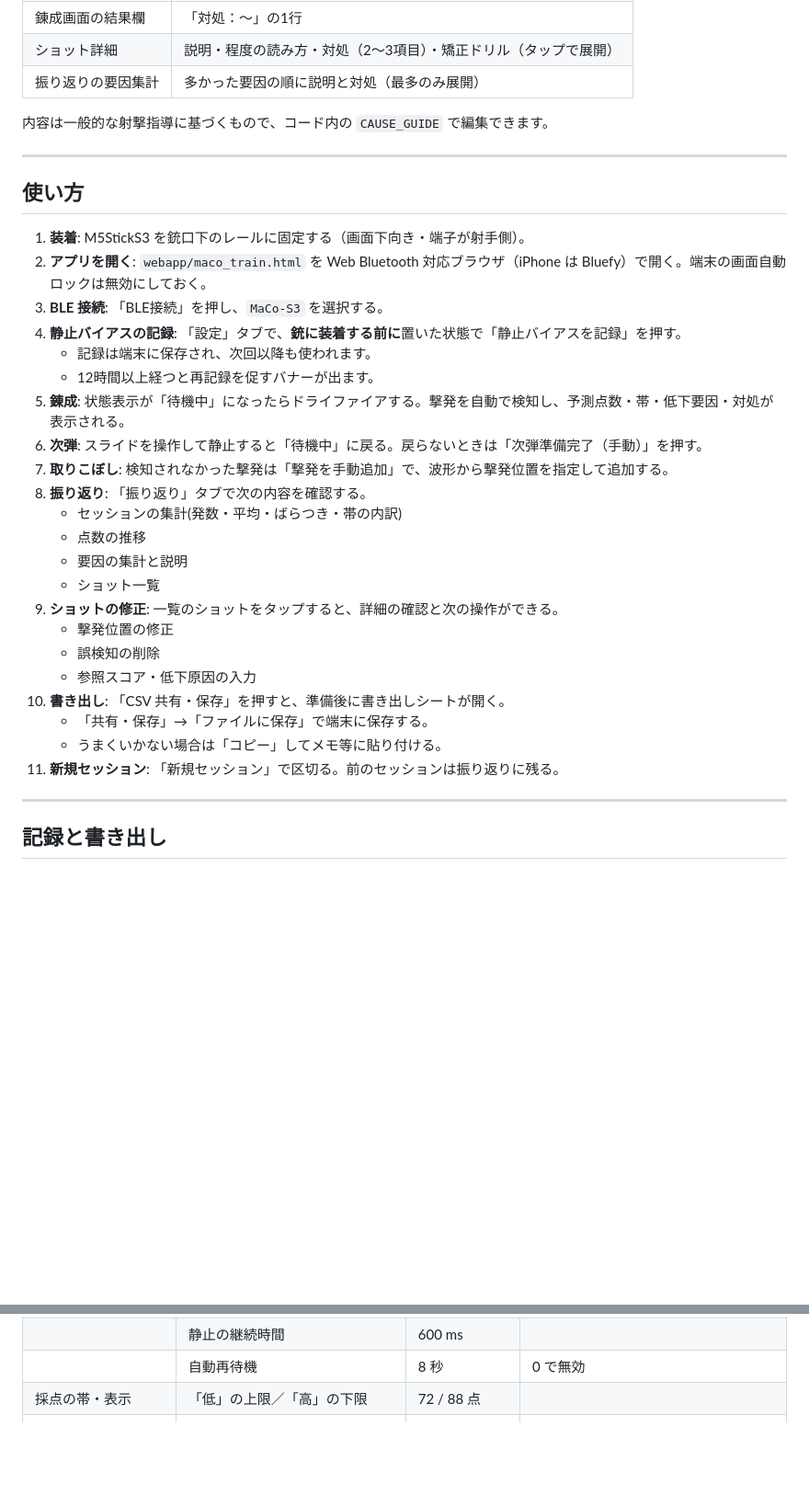
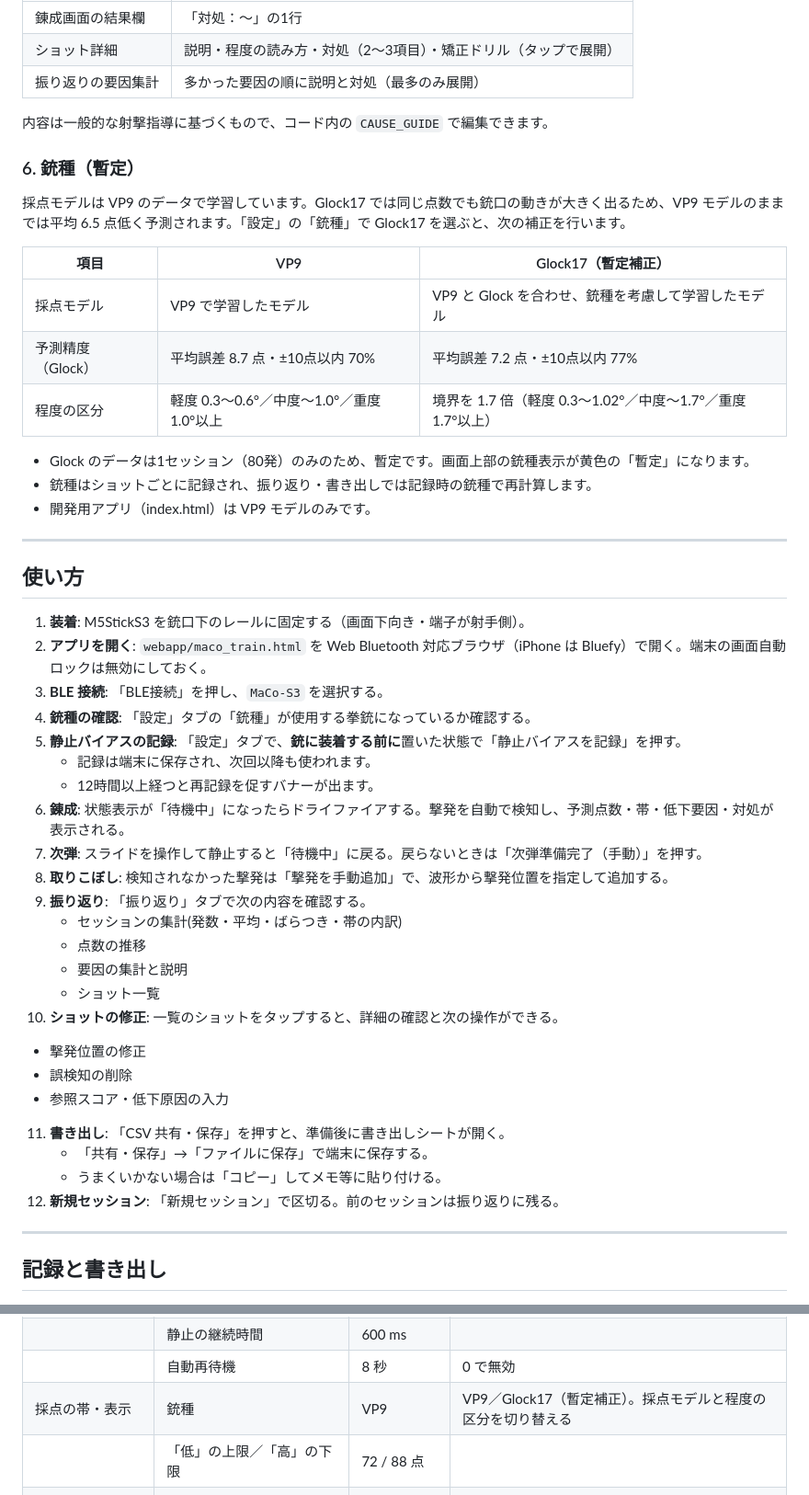
Before and after one commit to okada198803/MaCo, a Markdown page: README.md, 2 parts joined by grey strips. Shown at 92% size. Rendered like a GitHub page; blank space fills up the shorter version.

```diff
--- a/README.md
+++ b/README.md
@@ -121,6 +121,20 @@ BLE受信(100Hz) → 撃発の自動検知 → 前後の静止確認 → 採点(
 
 内容は一般的な射撃指導に基づくもので、コード内の `CAUSE_GUIDE` で編集できます。
 
+### 6. 銃種（暫定）
+
+採点モデルは VP9 のデータで学習しています。Glock17 では同じ点数でも銃口の動きが大きく出るため、VP9 モデルのままでは平均 6.5 点低く予測されます。「設定」の「銃種」で Glock17 を選ぶと、次の補正を行います。
+
+| 項目 | VP9 | Glock17（暫定補正） |
+|---|---|---|
+| 採点モデル | VP9 で学習したモデル | VP9 と Glock を合わせ、銃種を考慮して学習したモデル |
+| 予測精度（Glock） | 平均誤差 8.7 点・±10点以内 70% | 平均誤差 7.2 点・±10点以内 77% |
+| 程度の区分 | 軽度 0.3〜0.6°／中度〜1.0°／重度 1.0°以上 | 境界を 1.7 倍（軽度 0.3〜1.02°／中度〜1.7°／重度 1.7°以上） |
+
+- Glock のデータは1セッション（80発）のみのため、暫定です。画面上部の銃種表示が黄色の「暫定」になります。
+- 銃種はショットごとに記録され、振り返り・書き出しでは記録時の銃種で再計算します。
+- 開発用アプリ（index.html）は VP9 モデルのみです。
+
 ---
 
 ## 使い方
@@ -128,25 +142,26 @@ BLE受信(100Hz) → 撃発の自動検知 → 前後の静止確認 → 採点(
 1. **装着**: M5StickS3 を銃口下のレールに固定する（画面下向き・端子が射手側）。
 2. **アプリを開く**: `webapp/maco_train.html` を Web Bluetooth 対応ブラウザ（iPhone は Bluefy）で開く。端末の画面自動ロックは無効にしておく。
 3. **BLE 接続**: 「BLE接続」を押し、`MaCo-S3` を選択する。
-4. **静止バイアスの記録**: 「設定」タブで、**銃に装着する前に**置いた状態で「静止バイアスを記録」を押す。
+4. **銃種の確認**: 「設定」タブの「銃種」が使用する拳銃になっているか確認する。
+5. **静止バイアスの記録**: 「設定」タブで、**銃に装着する前に**置いた状態で「静止バイアスを記録」を押す。
    - 記録は端末に保存され、次回以降も使われます。
    - 12時間以上経つと再記録を促すバナーが出ます。
-5. **錬成**: 状態表示が「待機中」になったらドライファイアする。撃発を自動で検知し、予測点数・帯・低下要因・対処が表示される。
-6. **次弾**: スライドを操作して静止すると「待機中」に戻る。戻らないときは「次弾準備完了（手動）」を押す。
-7. **取りこぼし**: 検知されなかった撃発は「撃発を手動追加」で、波形から撃発位置を指定して追加する。
-8. **振り返り**: 「振り返り」タブで次の内容を確認する。
+6. **錬成**: 状態表示が「待機中」になったらドライファイアする。撃発を自動で検知し、予測点数・帯・低下要因・対処が表示される。
+7. **次弾**: スライドを操作して静止すると「待機中」に戻る。戻らないときは「次弾準備完了（手動）」を押す。
+8. **取りこぼし**: 検知されなかった撃発は「撃発を手動追加」で、波形から撃発位置を指定して追加する。
+9. **振り返り**: 「振り返り」タブで次の内容を確認する。
    - セッションの集計(発数・平均・ばらつき・帯の内訳)
    - 点数の推移
    - 要因の集計と説明
    - ショット一覧
-9. **ショットの修正**: 一覧のショットをタップすると、詳細の確認と次の操作ができる。
+10. **ショットの修正**: 一覧のショットをタップすると、詳細の確認と次の操作ができる。
    - 撃発位置の修正
    - 誤検知の削除
    - 参照スコア・低下原因の入力
-10. **書き出し**: 「CSV 共有・保存」を押すと、準備後に書き出しシートが開く。
+11. **書き出し**: 「CSV 共有・保存」を押すと、準備後に書き出しシートが開く。
     - 「共有・保存」→「ファイルに保存」で端末に保存する。
     - うまくいかない場合は「コピー」してメモ等に貼り付ける。
-11. **新規セッション**: 「新規セッション」で区切る。前のセッションは振り返りに残る。
+12. **新規セッション**: 「新規セッション」で区切る。前のセッションは振り返りに残る。
 
 ---
 
@@ -180,7 +195,8 @@ BLE受信(100Hz) → 撃発の自動検知 → 前後の静止確認 → 採点(
 | | 静止とみなす角速度／加速度差分 | 30 dps / 0.1 G | |
 | | 静止の継続時間 | 600 ms | |
 | | 自動再待機 | 8 秒 | 0 で無効 |
-| 採点の帯・表示 | 「低」の上限／「高」の下限 | 72 / 88 点 | |
+| 採点の帯・表示 | 銃種 | VP9 | VP9／Glock17（暫定補正）。採点モデルと程度の区分を切り替える |
+| | 「低」の上限／「高」の下限 | 72 / 88 点 | |
 | | 軌跡の倍率 | 5° | 枠の半径に対応する角度。小さいほど拡大 |
 | 記録・通知 | 待機中の軌跡をリアルタイム表示 | オン | |
 | | 採点結果を音で通知 | オフ | 高:1回／中:2回／低:3回 |
```
Also changed, not shown: other parts of README.md (+1 -0 lines).
